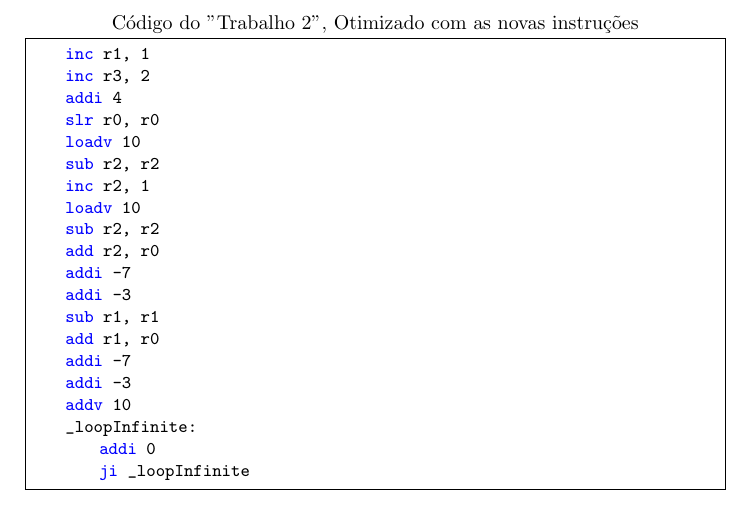
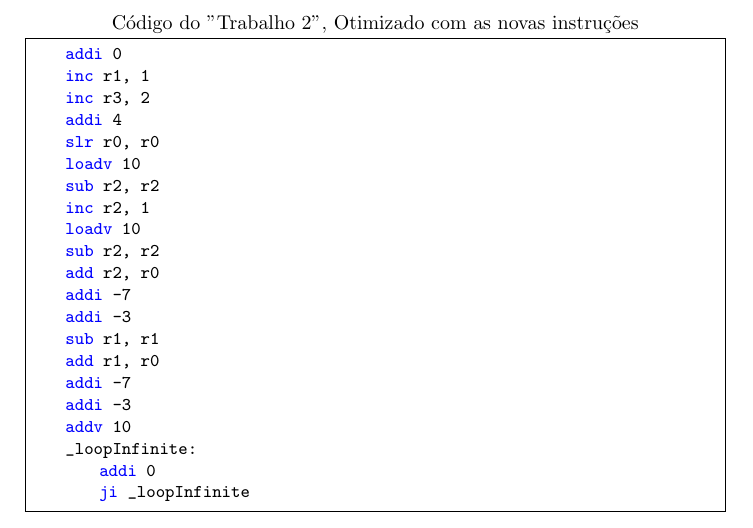
Before and after one commit to Eduardo-Kaluf/arquitetura, a LaTeX document (trab2/relatorio.tex): part of page 10 of 15, cut so that both start at the same text. Compiled offline with pdfLaTeX.

Commit message:
organizando

```diff
--- a/trab2/relatorio.tex
+++ b/trab2/relatorio.tex
@@ -485,6 +485,7 @@
     \captionsetup[lstlisting]{labelformat=empty}
     \renewcommand{\lstlistingname}{}
     \begin{lstlisting}[caption={Código do "Trabalho 2", Otimizado com as novas instruções}]
+    addi 0
     inc r1, 1
     inc r3, 2
     addi 4
```
Also changed, not shown: trab2/relatorio.pdf, 16 other files.
